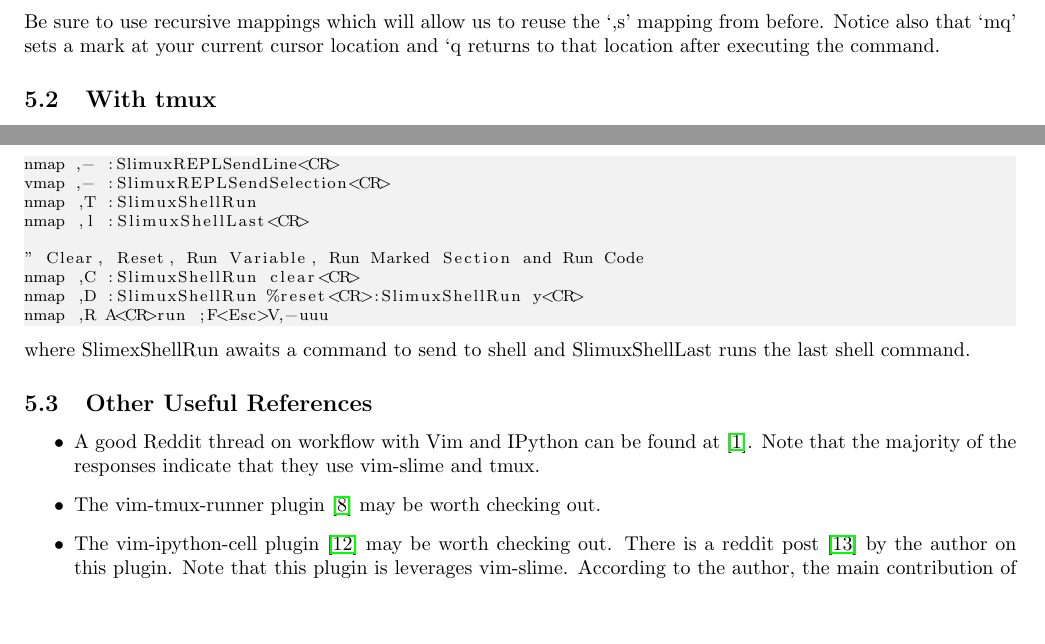
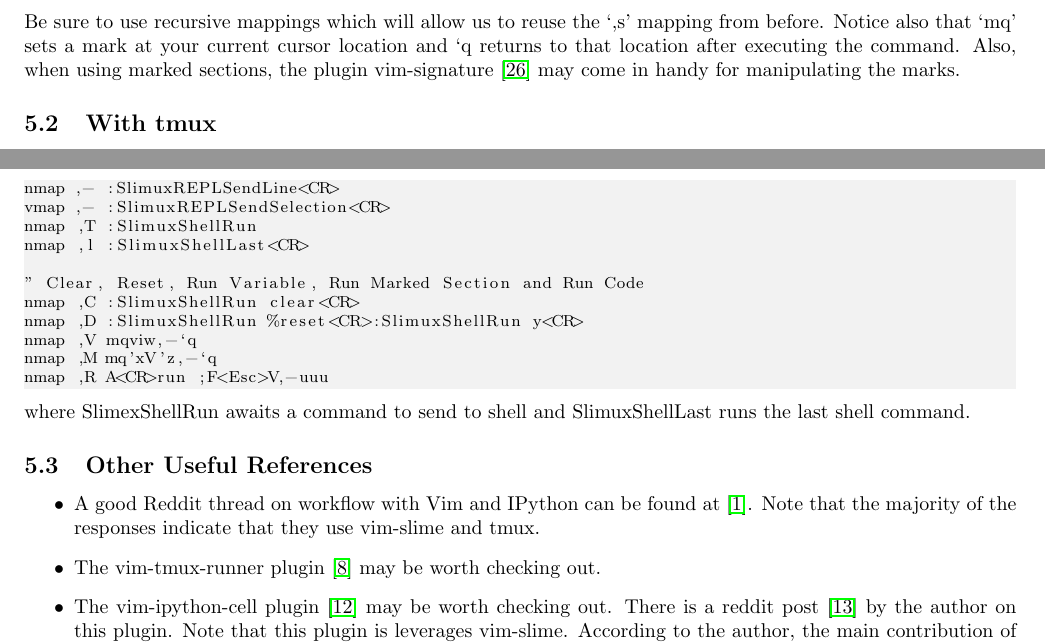
Before and after one commit to hwangoh/dotfiles, a LaTeX document (Workflow_Notes/Workflow_Notes.tex): two parts of page 6 of 8, joined at a grey line, cut so that both start at the same text, the shorter picture padded with empty space. Compiled offline with pdfLaTeX.

Commit message:
installed vim-signature for mark manipulation

```diff
--- a/Workflow_Notes/Workflow_Notes.tex
+++ b/Workflow_Notes/Workflow_Notes.tex
@@ -412,7 +412,9 @@ nmap ,sR mqA<CR>run ;F<Esc>V,suuu`q
 \end{lstlisting}
 Be sure to use recursive mappings which will allow us to reuse the `,s' mapping
 from before. Notice also that `mq' sets a mark at your current cursor location
-and `q returns to that location after executing the command.
+and `q returns to that location after executing the command. Also, when using
+marked sections, the plugin vim-signature \cite{kshenoy2015signature} may come
+in handy for manipulating the marks.
 
 %---------------------------------------------------------------
 \subsection{With tmux}
@@ -454,6 +456,8 @@ nmap ,l :SlimuxShellLast<CR>
 " Clear, Reset, Run Variable, Run Marked Section and Run Code
 nmap ,C :SlimuxShellRun clear<CR>
 nmap ,D :SlimuxShellRun %reset<CR>:SlimuxShellRun y<CR>
+nmap ,V mqviw,-`q
+nmap ,M mq'xV'z,-`q
 nmap ,R A<CR>run ;F<Esc>V,-uuu
 \end{lstlisting}
 where SlimexShellRun awaits a command to send to shell and SlimuxShellLast runs
```
Also changed, not shown: Workflow_Notes/references.bib (+11 -2 lines), Workflow_Notes/Workflow_Notes.pdf, 1 other file.
